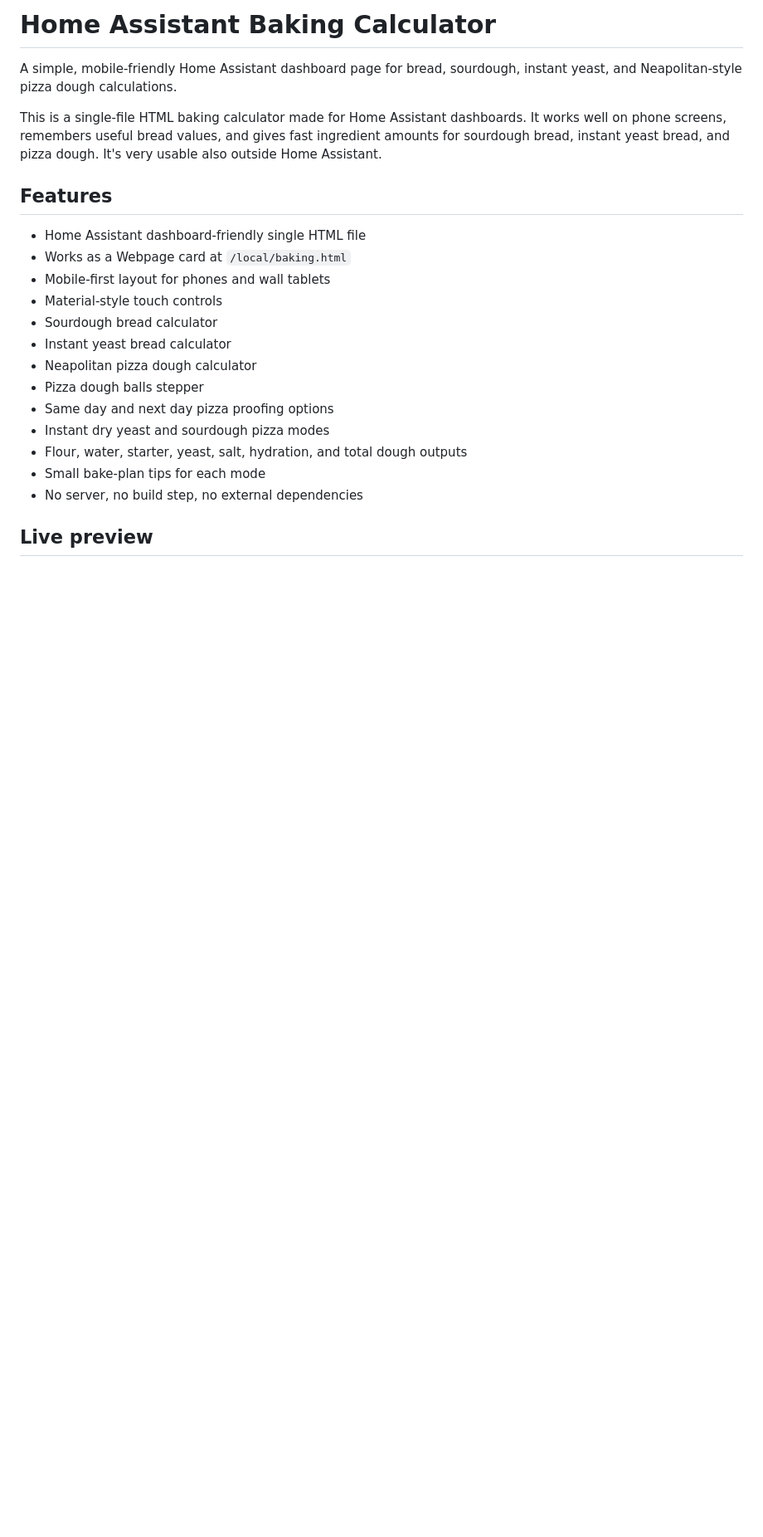
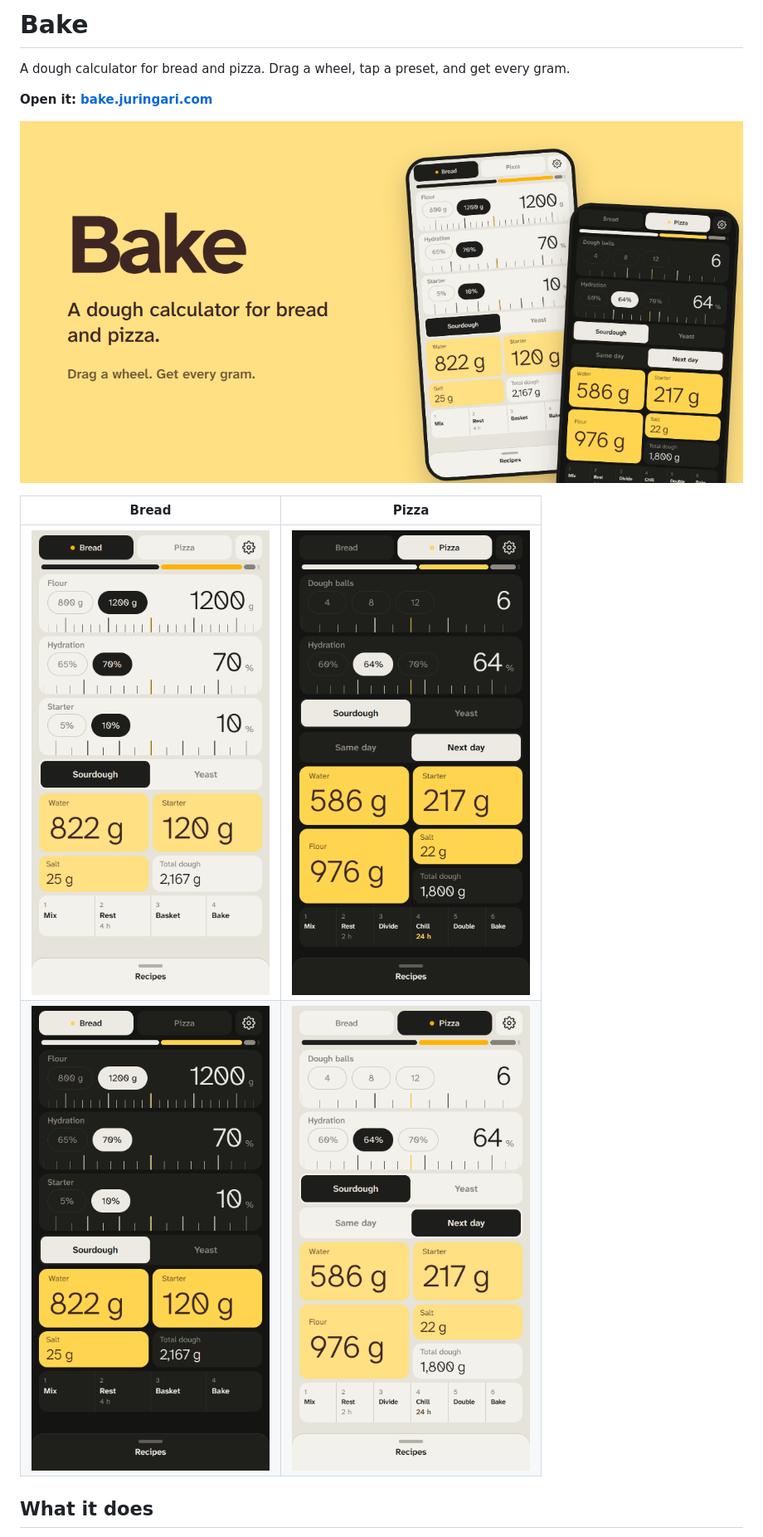
Before and after one commit to slovenec88/home-assistant-baking-calculator, a Markdown page: README.md, the part around one of its changes. Shown at 83% size. GitHub-like rendering; pictures changed too: docs/bake-bread-dark.png (added), docs/bake-bread-light.png (added), docs/bake-pizza-dark.png (added); blank space fills up the shorter version.

```diff
--- a/README.md
+++ b/README.md
@@ -1,24 +1,15 @@
-# Home Assistant Baking Calculator
+# Bake
 
-A simple, mobile-friendly Home Assistant dashboard page for bread, sourdough, instant yeast, and Neapolitan-style pizza dough calculations.
+A dough calculator for bread and pizza. Drag a wheel, tap a preset, and get every gram.
 
-This is a single-file HTML baking calculator made for Home Assistant dashboards. It works well on phone screens, remembers useful bread values, and gives fast ingredient amounts for sourdough bread, instant yeast bread, and pizza dough. It's very usable also outside Home Assistant.
+**Open it: [bake.juringari.com](https://bake.juringari.com)**
 
-## Features
+![Bake: a dough calculator for bread and pizza](docs/social-preview.png)
 
-- Home Assistant dashboard-friendly single HTML file
-- Works as a Webpage card at `/local/baking.html`
-- Mobile-first layout for phones and wall tablets
-- Material-style touch controls
-- Sourdough bread calculator
-- Instant yeast bread calculator
-- Neapolitan pizza dough calculator
-- Pizza dough balls stepper
-- Same day and next day pizza proofing options
-- Instant dry yeast and sourdough pizza modes
-- Flour, water, starter, yeast, salt, hydration, and total dough outputs
-- Small bake-plan tips for each mode
-- No server, no build step, no external dependencies
+| Bread | Pizza |
+| :---: | :---: |
+| <img src="docs/bake-bread-light.png" width="300" alt="Bake bread calculator in light mode: 1,200 g flour, 70 percent hydration, 10 percent starter"> | <img src="docs/bake-pizza-dark.png" width="300" alt="Bake pizza calculator in dark mode: six dough balls, sourdough, next day"> |
+| <img src="docs/bake-bread-dark.png" width="300" alt="Bake bread calculator in dark mode"> | <img src="docs/bake-pizza-light.png" width="300" alt="Bake pizza calculator in light mode"> |
 
-## Live preview
+## What it does
 
```
Also changed, not shown: other parts of README.md (+28 -189 lines), site/README.md (+6 -5 lines), 6 other files.
